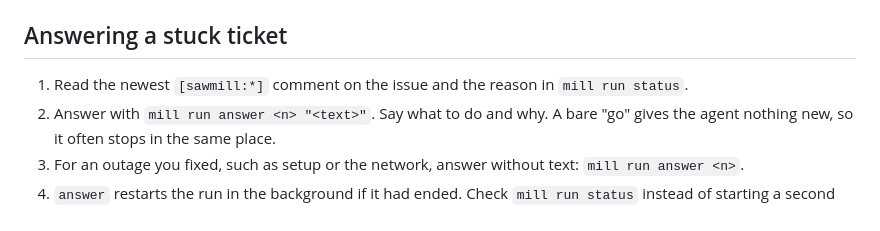
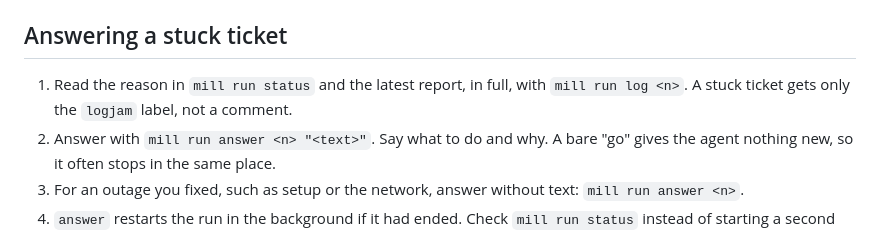
Before and after one commit to markdlabrecque/sawmill, a Markdown page: docs/operating-mill.md, the part around the change. Rendered like a GitHub page.

Commit message:
#84: Point the glossary and operating guide at mill run log

```diff
--- a/docs/operating-mill.md
+++ b/docs/operating-mill.md
@@ -22,7 +22,7 @@ To work on a ticket by hand, stop it first with `mill run stop <n>`, then wait f
 
 ## Answering a stuck ticket
 
-1. Read the newest `[sawmill:*]` comment on the issue and the reason in `mill run status`.
+1. Read the reason in `mill run status` and the latest report, in full, with `mill run log <n>`. A stuck ticket gets only the `logjam` label, not a comment.
 2. Answer with `mill run answer <n> "<text>"`. Say what to do and why. A bare "go" gives the agent nothing new, so it often stops in the same place.
 3. For an outage you fixed, such as setup or the network, answer without text: `mill run answer <n>`.
 4. `answer` restarts the run in the background if it had ended. Check `mill run status` instead of starting a second run.
```
Also changed, not shown: GLOSSARY.md (+1 -1 lines).
